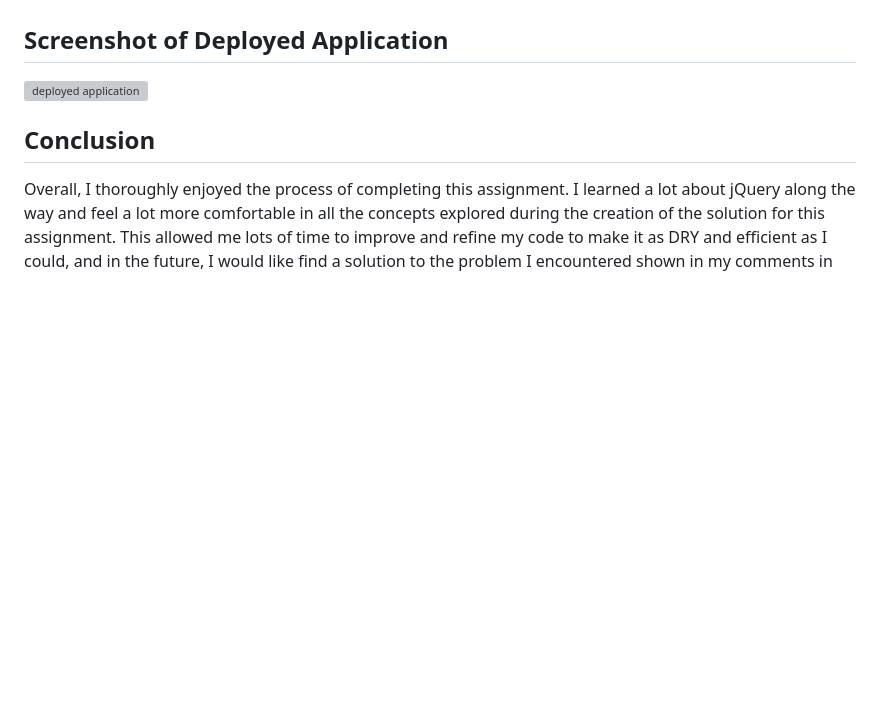
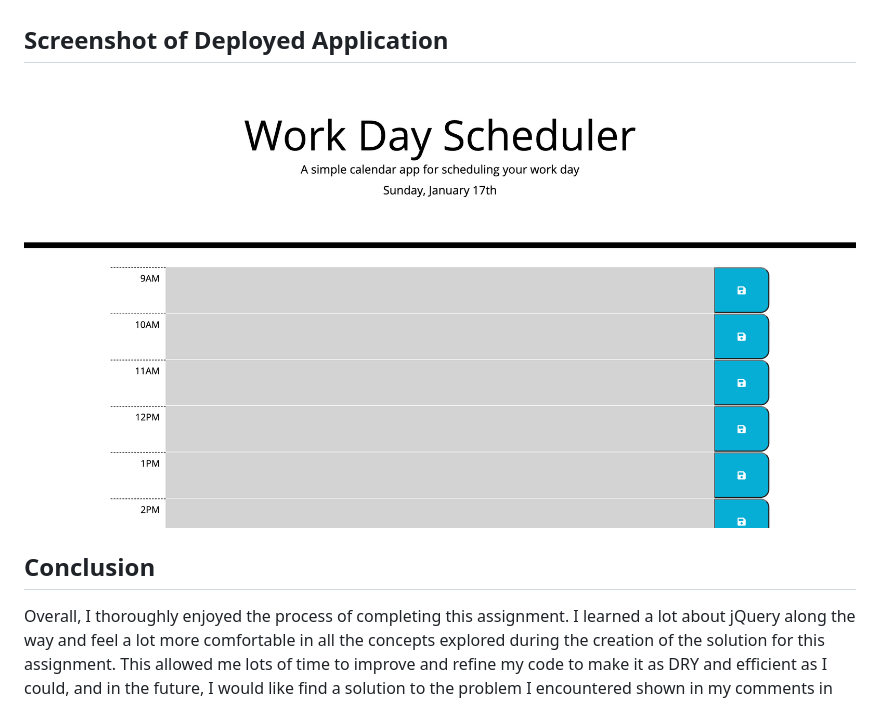
Before and after one commit to ben-pauley/assignment-5, a Markdown page: README.md, the part around the change. Drawn GitHub-style; pictures changed too: images/deployed_calendar_app.png (added); blank space fills up the shorter version; grey boxes are pictures that could not be loaded.

Commit message:
added screenshot to readme

```diff
--- a/README.md
+++ b/README.md
@@ -14,7 +14,7 @@ This project was completed using Visual Studio Code and I tested the website usi
 
 ## Screenshot of Deployed Application
 
-![deployed application](/images/example.png?raw=true)
+![deployed application](/images/deployed_calendar_app.png?raw=true)
 
 ## Conclusion
 
```
